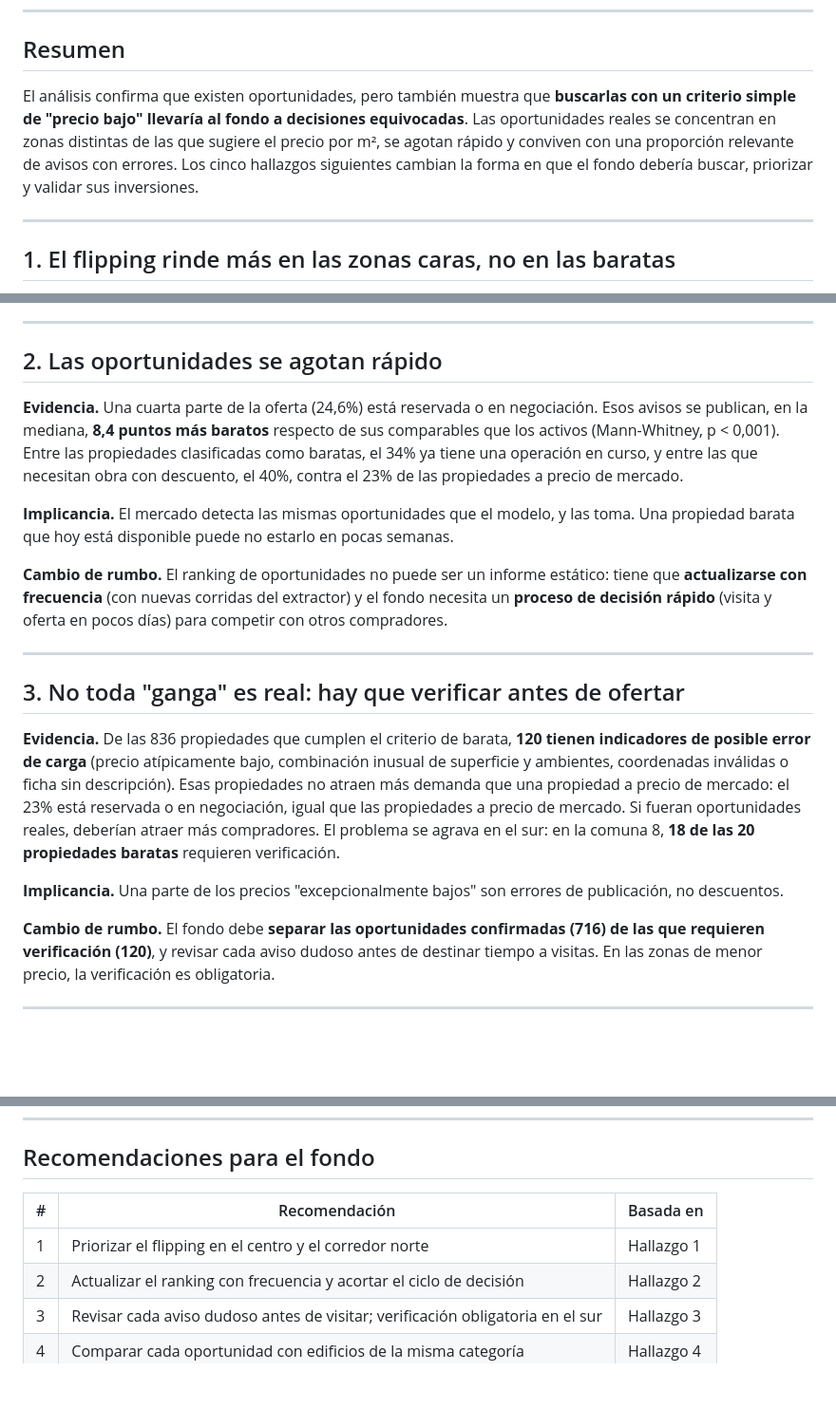
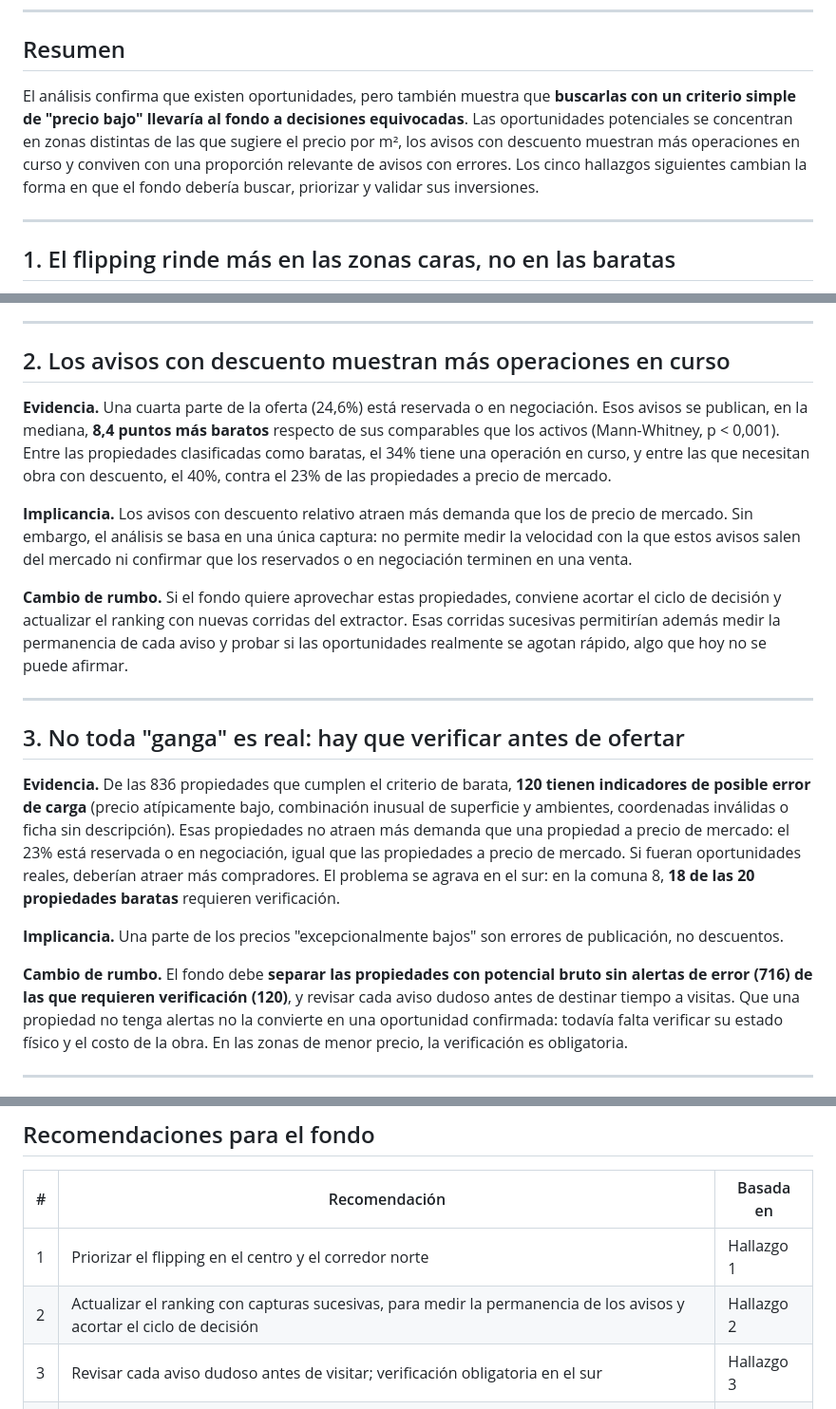
Before and after one commit to DTosoratti/tp-analitica-descriptiva-real-estate, a Markdown page: reports/hallazgos_negocio.md, 3 parts joined by grey strips. Shown at 95% size. Rendered like a GitHub page; blank space fills up the shorter version.

Commit message:
Revise investment opportunity analysis and recommendations
Updated the analysis of investment opportunities, emphasizing the importance of verifying listings and adjusting decision-making processes. Key findings include the need for frequent updates to the opportunity ranking and prioritizing properties with discounts.

```diff
--- a/reports/hallazgos_negocio.md
+++ b/reports/hallazgos_negocio.md
@@ -10,7 +10,7 @@
 
 ## Resumen
 
-El análisis confirma que existen oportunidades, pero también muestra que **buscarlas con un criterio simple de "precio bajo" llevaría al fondo a decisiones equivocadas**. Las oportunidades reales se concentran en zonas distintas de las que sugiere el precio por m², se agotan rápido y conviven con una proporción relevante de avisos con errores. Los cinco hallazgos siguientes cambian la forma en que el fondo debería buscar, priorizar y validar sus inversiones.
+El análisis confirma que existen oportunidades, pero también muestra que **buscarlas con un criterio simple de "precio bajo" llevaría al fondo a decisiones equivocadas**. Las oportunidades potenciales se concentran en zonas distintas de las que sugiere el precio por m², los avisos con descuento muestran más operaciones en curso y conviven con una proporción relevante de avisos con errores. Los cinco hallazgos siguientes cambian la forma en que el fondo debería buscar, priorizar y validar sus inversiones.
 
 ---
 
@@ -24,13 +24,13 @@ El análisis confirma que existen oportunidades, pero también muestra que **bus
 
 ---
 
-## 2. Las oportunidades se agotan rápido
+## 2. Los avisos con descuento muestran más operaciones en curso
 
-**Evidencia.** Una cuarta parte de la oferta (24,6%) está reservada o en negociación. Esos avisos se publican, en la mediana, **8,4 puntos más baratos** respecto de sus comparables que los activos (Mann-Whitney, p < 0,001). Entre las propiedades clasificadas como baratas, el 34% ya tiene una operación en curso, y entre las que necesitan obra con descuento, el 40%, contra el 23% de las propiedades a precio de mercado.
+**Evidencia.** Una cuarta parte de la oferta (24,6%) está reservada o en negociación. Esos avisos se publican, en la mediana, **8,4 puntos más baratos** respecto de sus comparables que los activos (Mann-Whitney, p < 0,001). Entre las propiedades clasificadas como baratas, el 34% tiene una operación en curso, y entre las que necesitan obra con descuento, el 40%, contra el 23% de las propiedades a precio de mercado.
 
-**Implicancia.** El mercado detecta las mismas oportunidades que el modelo, y las toma. Una propiedad barata que hoy está disponible puede no estarlo en pocas semanas.
+**Implicancia.** Los avisos con descuento relativo atraen más demanda que los de precio de mercado. Sin embargo, el análisis se basa en una única captura: no permite medir la velocidad con la que estos avisos salen del mercado ni confirmar que los reservados o en negociación terminen en una venta.
 
-**Cambio de rumbo.** El ranking de oportunidades no puede ser un informe estático: tiene que **actualizarse con frecuencia** (con nuevas corridas del extractor) y el fondo necesita un **proceso de decisión rápido** (visita y oferta en pocos días) para competir con otros compradores.
+**Cambio de rumbo.** Si el fondo quiere aprovechar estas propiedades, conviene acortar el ciclo de decisión y actualizar el ranking con nuevas corridas del extractor. Esas corridas sucesivas permitirían además medir la permanencia de cada aviso y probar si las oportunidades realmente se agotan rápido, algo que hoy no se puede afirmar.
 
 ---
 
@@ -40,7 +40,7 @@ El análisis confirma que existen oportunidades, pero también muestra que **bus
 
 **Implicancia.** Una parte de los precios "excepcionalmente bajos" son errores de publicación, no descuentos.
 
-**Cambio de rumbo.** El fondo debe **separar las oportunidades confirmadas (716) de las que requieren verificación (120)**, y revisar cada aviso dudoso antes de destinar tiempo a visitas. En las zonas de menor precio, la verificación es obligatoria.
+**Cambio de rumbo.** El fondo debe **separar las propiedades con potencial bruto sin alertas de error (716) de las que requieren verificación (120)**, y revisar cada aviso dudoso antes de destinar tiempo a visitas. Que una propiedad no tenga alertas no la convierte en una oportunidad confirmada: todavía falta verificar su estado físico y el costo de la obra. En las zonas de menor precio, la verificación es obligatoria.
 
 ---
 
@@ -67,7 +67,7 @@ El análisis confirma que existen oportunidades, pero también muestra que **bus
 | # | Recomendación | Basada en |
 | --- | --- | --- |
 | 1 | Priorizar el flipping en el centro y el corredor norte | Hallazgo 1 |
-| 2 | Actualizar el ranking con frecuencia y acortar el ciclo de decisión | Hallazgo 2 |
+| 2 | Actualizar el ranking con capturas sucesivas, para medir la permanencia de los avisos y acortar el ciclo de decisión | Hallazgo 2 |
 | 3 | Revisar cada aviso dudoso antes de visitar; verificación obligatoria en el sur | Hallazgo 3 |
 | 4 | Comparar cada oportunidad con edificios de la misma categoría | Hallazgo 4 |
 | 5 | Trabajar con el umbral de 25% y el ranking ordenado por descuento | Hallazgo 5 |
```
